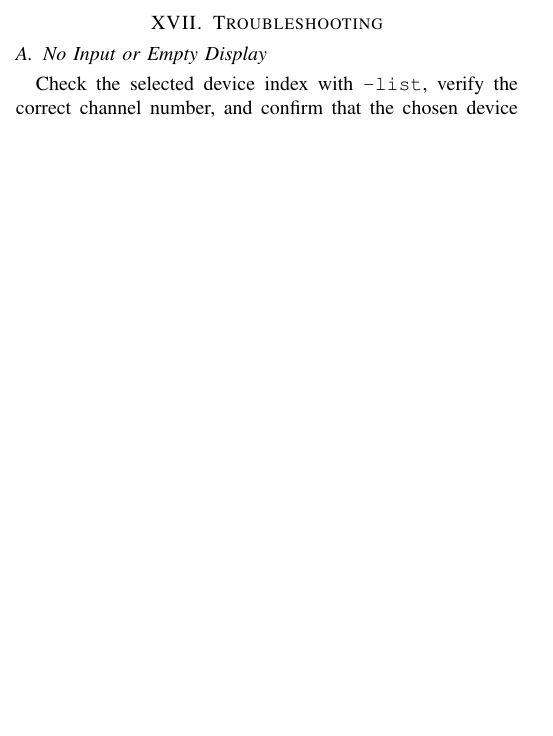
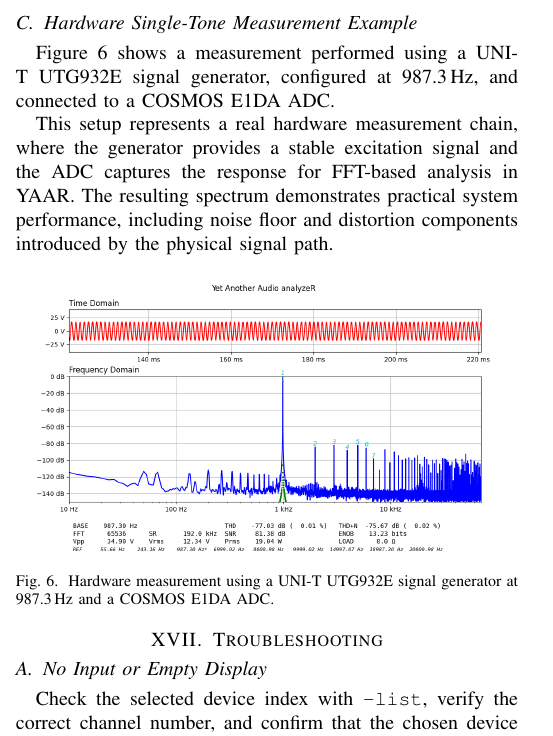
Before and after one commit to george-biro/yet-another-audio-analyzer, a LaTeX paper (doc/yaar_manual.tex): part of one column of page 6 of 6 before the commit and part of one column of page 6 of 7 after it, cut at the place of the change, the shorter picture padded with empty space. Compiled offline with pdfLaTeX.

Commit message:
improved documentation

```diff
--- a/doc/yaar_manual.tex
+++ b/doc/yaar_manual.tex
@@ -627,6 +627,19 @@ The resulting spectrum demonstrates automatic transition into IMD mode, with ide
 \label{fig:simtest_7khz_60hz}
 \end{figure}
 
+\subsection{Hardware Single-Tone Measurement Example}
+
+Figure~\ref{fig:hwtest_987hz} shows a measurement performed using a UNI-T UTG932E signal generator, configured at \SI{987.3}{Hz}, and connected to a COSMOS E1DA ADC.
+
+This setup represents a real hardware measurement chain, where the generator provides a stable excitation signal and the ADC captures the response for FFT-based analysis in YAAR. The resulting spectrum demonstrates practical system performance, including noise floor and distortion components introduced by the physical signal path.
+
+\begin{figure}[H]
+\centering
+\includegraphics[width=0.9\columnwidth]{unit_utg932e_987Hz_0Hz.png}
+\caption{Hardware measurement using a UNI-T UTG932E signal generator at \SI{987.3}{Hz} and a COSMOS E1DA ADC.}
+\label{fig:hwtest_987hz}
+\end{figure}
+
 \section{Troubleshooting}
 \subsection{No Input or Empty Display}
 Check the selected device index with \texttt{--list}, verify the correct channel number, and confirm that the chosen device supports the requested sample rate.
```
Also changed, not shown: doc/unit_utg932e_56Hz_0Hz.png (added), doc/unit_utg932e_987Hz_0Hz.png (added), doc/yaar_manual.pdf, 1 other file.
